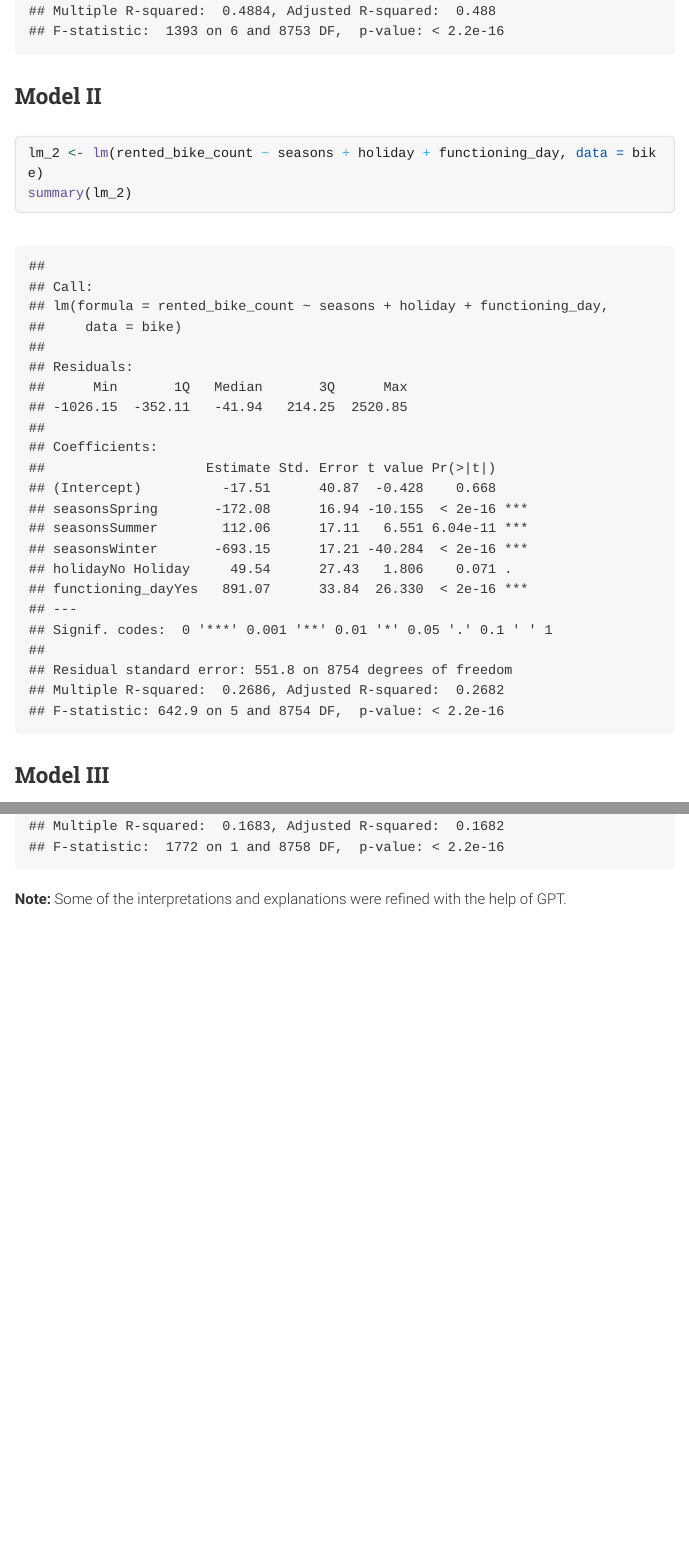
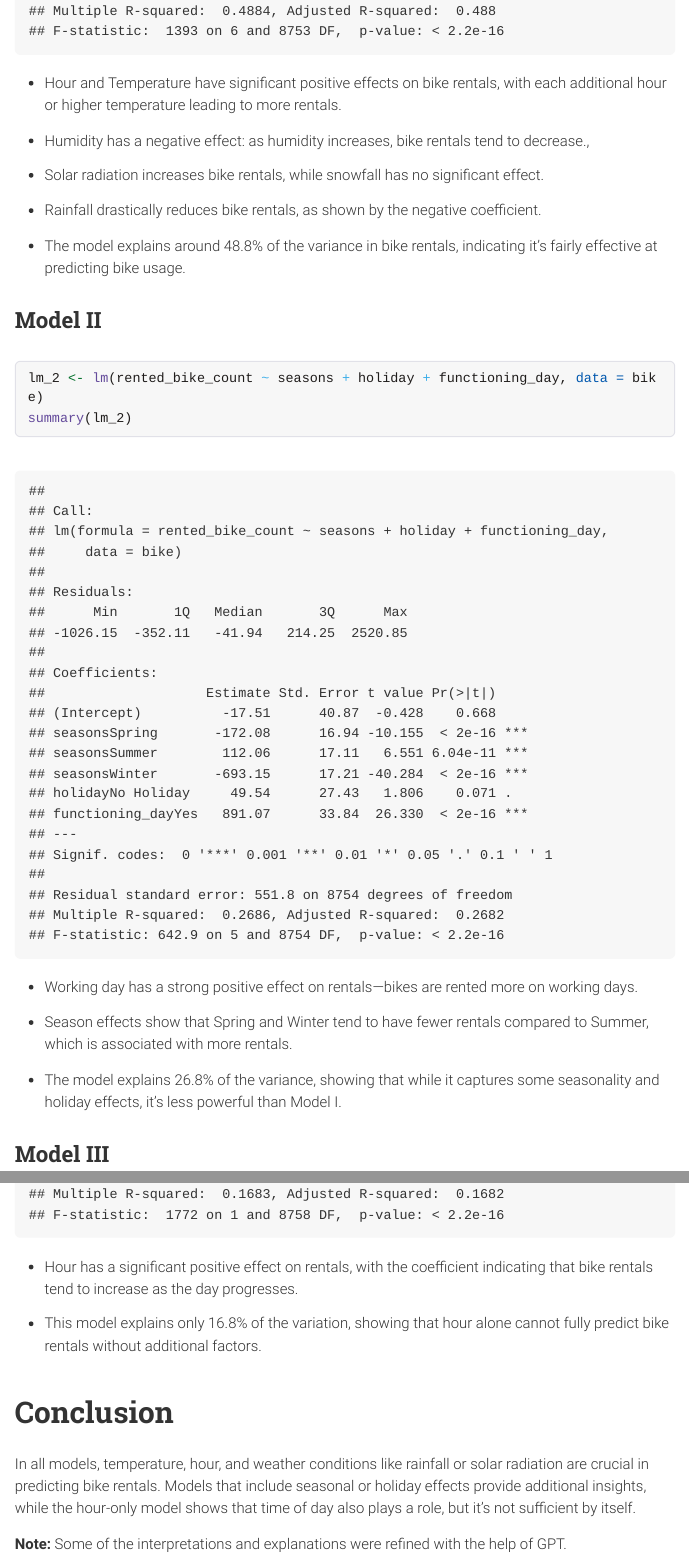
Before and after one commit to Archevea/MIS-302-Project, an R Markdown document (MIS302_HW1_BikeData.Rmd): the page in a window 1100 px wide, from 10000 px down, and a second part further down, joined at a grey line. The pictures show the output file MIS302_HW1_BikeData.html that the author committed with the source, opened offline; menus at the side of the page are left out; long lines of code are wrapped.

Commit message:
interpret for version 2 added

`````diff
--- a/MIS302_HW1_BikeData.Rmd
+++ b/MIS302_HW1_BikeData.Rmd
@@ -167,8 +167,23 @@ bike <- bike |>
 lm_1 <- lm(rented_bike_count ~ hour + temperature + humidity + solar_radiation_dummy + snowfall_dummy + rainfall_dummy, data = bike)
 summary(lm_1)
 ````
+-	Hour and Temperature have significant positive effects on bike rentals, with each additional hour or higher temperature leading to more rentals.
+
+-	Humidity has a negative effect: as humidity increases, bike rentals tend to decrease.,
+
+-	Solar radiation increases bike rentals, while snowfall has no significant effect.
+
+-	Rainfall drastically reduces bike rentals, as shown by the negative coefficient.
+
+-	The model explains around 48.8% of the variance in bike rentals, indicating it’s fairly effective at predicting bike usage.
+
 ## Model II
 ````{r}
 lm_2 <- lm(rented_bike_count ~ seasons + holiday + functioning_day, data = bike)
 summary(lm_2)
 ````
+-	Working day has a strong positive effect on rentals—bikes are rented more on working days.
+
+-	Season effects show that Spring and Winter tend to have fewer rentals compared to Summer, which is associated with more rentals.
+
+-	The model explains 26.8% of the variance, showing that while it captures some seasonality and holiday effects, it’s less powerful than Model I.
@@ -182,6 +204,11 @@ summary(lm_3)
 lm_4 <- lm(rented_bike_count ~ hour, data = bike)
 summary(lm_4)
 ````
+-	Hour has a significant positive effect on rentals, with the coefficient indicating that bike rentals tend to increase as the day progresses.
 
+-	This model explains only 16.8% of the variation, showing that hour alone cannot fully predict bike rentals without additional factors.
+
+# Conclusion
+In all models, temperature, hour, and weather conditions like rainfall or solar radiation are crucial in predicting bike rentals. Models that include seasonal or holiday effects provide additional insights, while the hour-only model shows that time of day also plays a role, but it’s not sufficient by itself.
 
 **Note:** Some of the interpretations and explanations were refined with the help of GPT.
`````
Also changed, not shown: MIS302_HW1_BikeData.html, MIS302_HW1_BikeData.Rmd (7 more changed lines).
